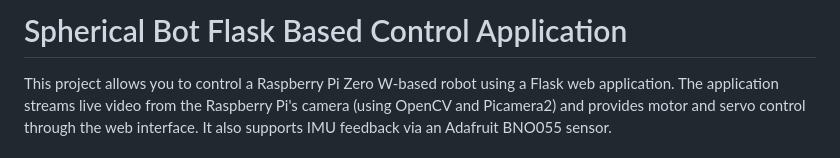
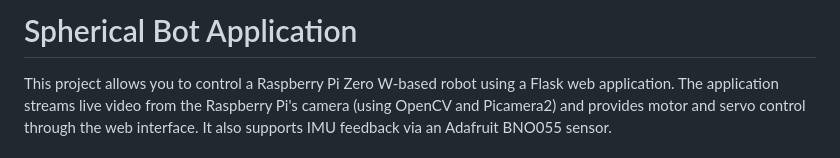
Before and after one commit to kunalzambare972/sp-bot, a Markdown page: README.md, the part around the change. GitHub-like rendering.

```diff
--- a/README.md
+++ b/README.md
@@ -1,4 +1,4 @@
-# Spherical Bot Flask Based Control Application
+# Spherical Bot Application
 
 This project allows you to control a Raspberry Pi Zero W-based robot using a Flask web application. The application streams live video from the Raspberry Pi's camera (using OpenCV and Picamera2) and provides motor and servo control through the web interface. It also supports IMU feedback via an Adafruit BNO055 sensor.
 
```
